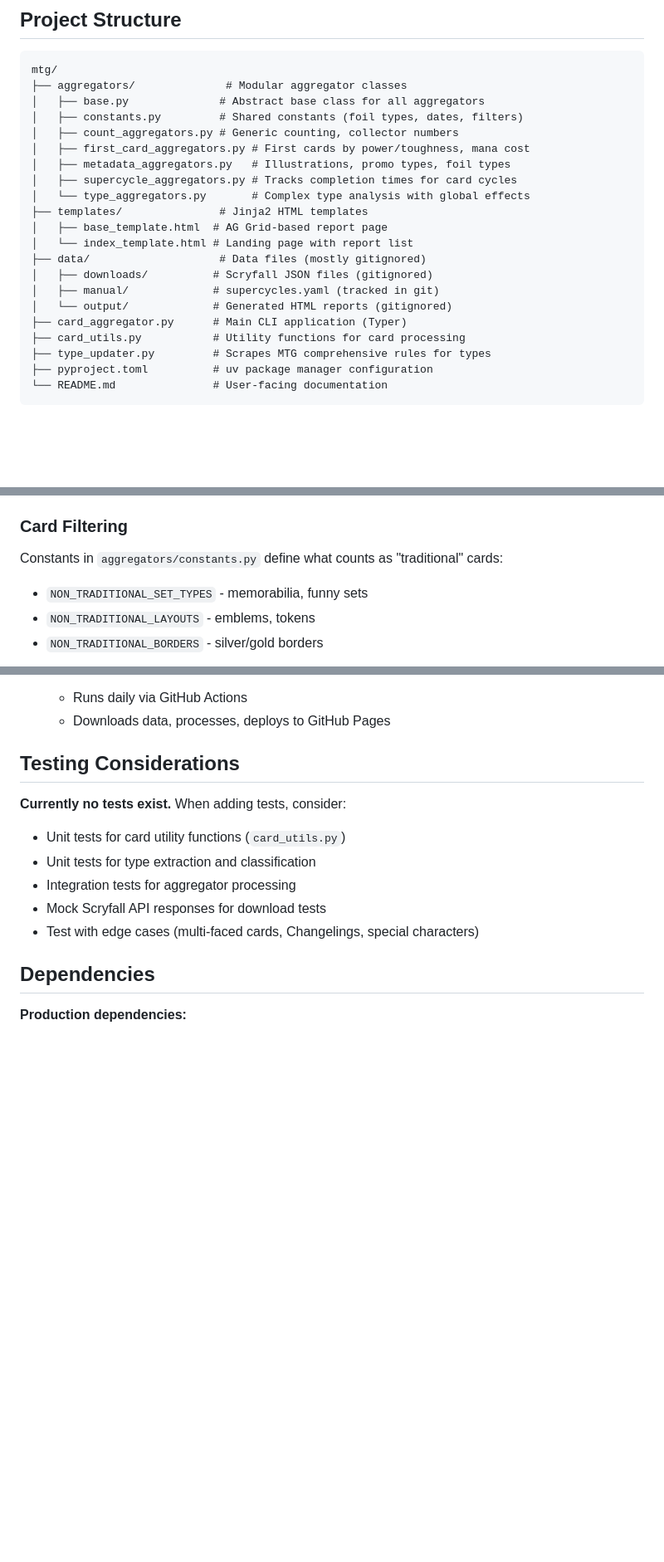
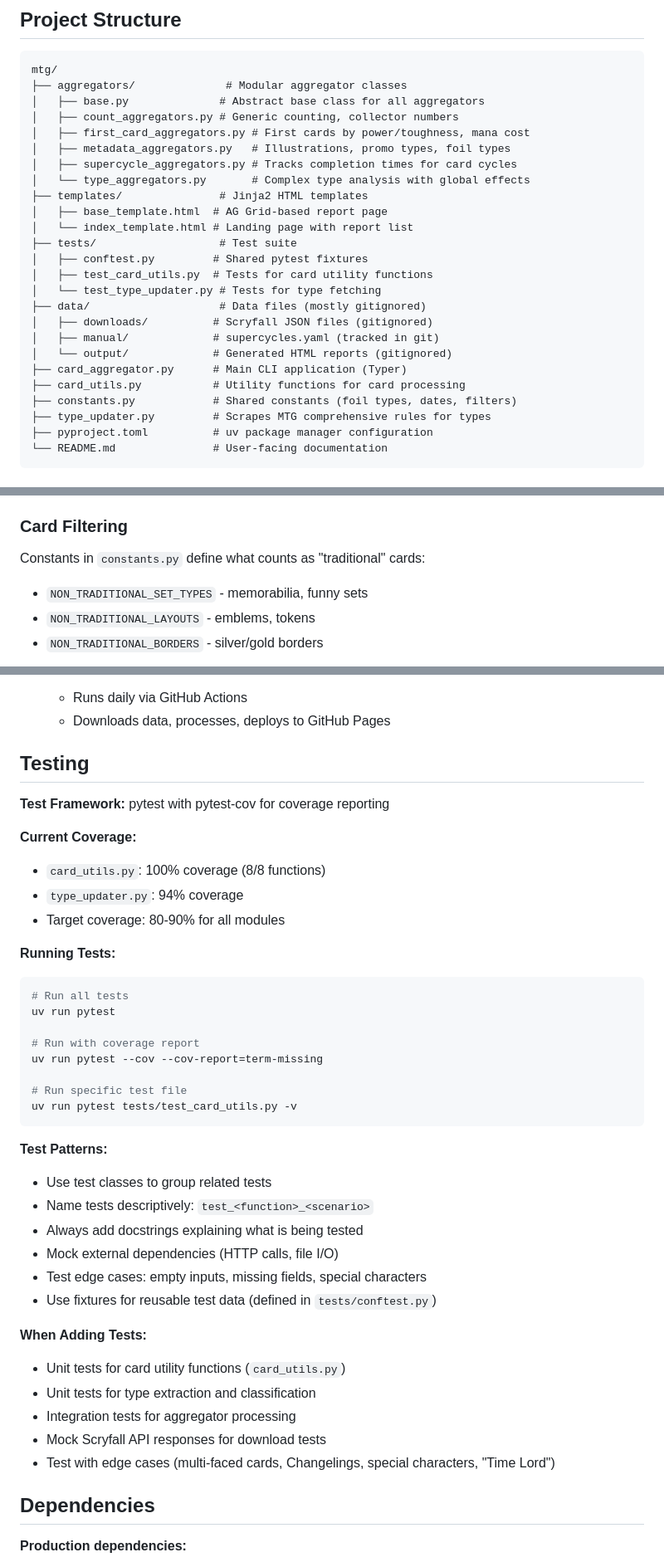
Before and after one commit to patrickgaskill/mtg, a Markdown page: CLAUDE.md, 3 parts joined by grey strips. Shown at 83% size. GitHub-like rendering; blank space fills up the shorter version.

````diff
--- a/CLAUDE.md
+++ b/CLAUDE.md
@@ -20,7 +20,6 @@ A Python-based Magic: The Gathering card data aggregation and reporting tool tha
 mtg/
 ├── aggregators/              # Modular aggregator classes
 │   ├── base.py              # Abstract base class for all aggregators
-│   ├── constants.py         # Shared constants (foil types, dates, filters)
 │   ├── count_aggregators.py # Generic counting, collector numbers
 │   ├── first_card_aggregators.py # First cards by power/toughness, mana cost
 │   ├── metadata_aggregators.py   # Illustrations, promo types, foil types
@@ -29,12 +28,17 @@ mtg/
 ├── templates/               # Jinja2 HTML templates
 │   ├── base_template.html  # AG Grid-based report page
 │   └── index_template.html # Landing page with report list
+├── tests/                   # Test suite
+│   ├── conftest.py         # Shared pytest fixtures
+│   ├── test_card_utils.py  # Tests for card utility functions
+│   └── test_type_updater.py # Tests for type fetching
 ├── data/                    # Data files (mostly gitignored)
 │   ├── downloads/          # Scryfall JSON files (gitignored)
 │   ├── manual/             # supercycles.yaml (tracked in git)
 │   └── output/             # Generated HTML reports (gitignored)
 ├── card_aggregator.py      # Main CLI application (Typer)
 ├── card_utils.py           # Utility functions for card processing
+├── constants.py            # Shared constants (foil types, dates, filters)
 ├── type_updater.py         # Scrapes MTG comprehensive rules for types
 ├── pyproject.toml          # uv package manager configuration
 └── README.md               # User-facing documentation
@@ -70,7 +74,7 @@ class Aggregator(ABC):
 
 ### Card Filtering
 
-Constants in `aggregators/constants.py` define what counts as "traditional" cards:
+Constants in `constants.py` define what counts as "traditional" cards:
 - `NON_TRADITIONAL_SET_TYPES` - memorabilia, funny sets
 - `NON_TRADITIONAL_LAYOUTS` - emblems, tokens
 - `NON_TRADITIONAL_BORDERS` - silver/gold borders
@@ -160,14 +166,41 @@ supercycles:
    - Runs daily via GitHub Actions
    - Downloads data, processes, deploys to GitHub Pages
 
-## Testing Considerations
+## Testing
 
-**Currently no tests exist.** When adding tests, consider:
+**Test Framework:** pytest with pytest-cov for coverage reporting
+
+**Current Coverage:**
+- `card_utils.py`: 100% coverage (8/8 functions)
+- `type_updater.py`: 94% coverage
+- Target coverage: 80-90% for all modules
+
+**Running Tests:**
+```bash
+# Run all tests
+uv run pytest
+
+# Run with coverage report
+uv run pytest --cov --cov-report=term-missing
+
+# Run specific test file
+uv run pytest tests/test_card_utils.py -v
+```
+
+**Test Patterns:**
+- Use test classes to group related tests
+- Name tests descriptively: `test_<function>_<scenario>`
+- Always add docstrings explaining what is being tested
+- Mock external dependencies (HTTP calls, file I/O)
+- Test edge cases: empty inputs, missing fields, special characters
+- Use fixtures for reusable test data (defined in `tests/conftest.py`)
+
+**When Adding Tests:**
 - Unit tests for card utility functions (`card_utils.py`)
 - Unit tests for type extraction and classification
 - Integration tests for aggregator processing
 - Mock Scryfall API responses for download tests
-- Test with edge cases (multi-faced cards, Changelings, special characters)
+- Test with edge cases (multi-faced cards, Changelings, special characters, "Time Lord")
 
 ## Dependencies
 
````
Also changed, not shown: other parts of CLAUDE.md (+32 -4 lines).
